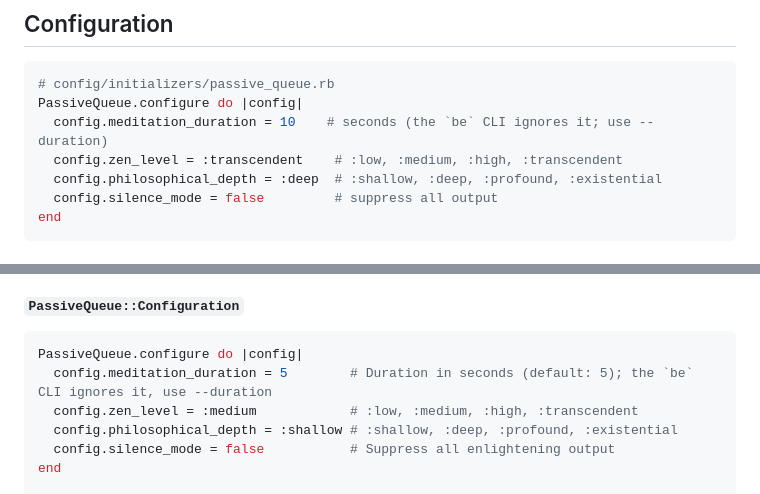
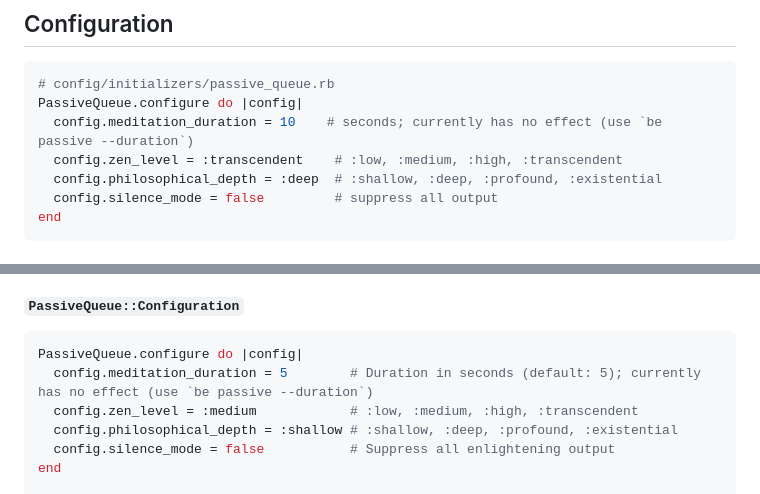
Before and after one commit to mensfeld/passive_queue, a Markdown page: README.md, 2 parts joined by grey strips. Drawn GitHub-style.

Commit message:
docs: say meditation_duration has no effect

````diff
--- a/README.md
+++ b/README.md
@@ -170,7 +170,7 @@ bundle exec be passive --duration 30
 ```ruby
 # config/initializers/passive_queue.rb
 PassiveQueue.configure do |config|
-  config.meditation_duration = 10    # seconds (the `be` CLI ignores it; use --duration)
+  config.meditation_duration = 10    # seconds; currently has no effect (use `be passive --duration`)
   config.zen_level = :transcendent    # :low, :medium, :high, :transcendent
   config.philosophical_depth = :deep  # :shallow, :deep, :profound, :existential
   config.silence_mode = false         # suppress all output
@@ -223,7 +223,7 @@ end
 
 ```ruby
 PassiveQueue.configure do |config|
-  config.meditation_duration = 5        # Duration in seconds (default: 5); the `be` CLI ignores it, use --duration
+  config.meditation_duration = 5        # Duration in seconds (default: 5); currently has no effect (use `be passive --duration`)
   config.zen_level = :medium            # :low, :medium, :high, :transcendent
   config.philosophical_depth = :shallow # :shallow, :deep, :profound, :existential
   config.silence_mode = false           # Suppress all enlightening output
````
